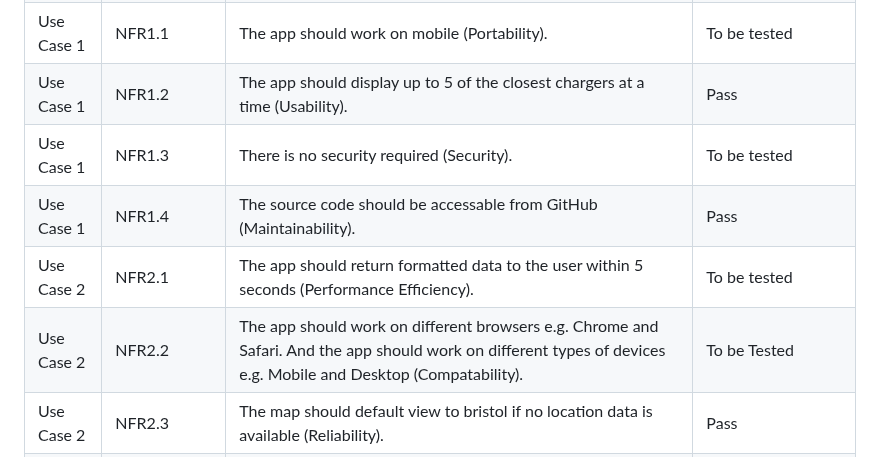
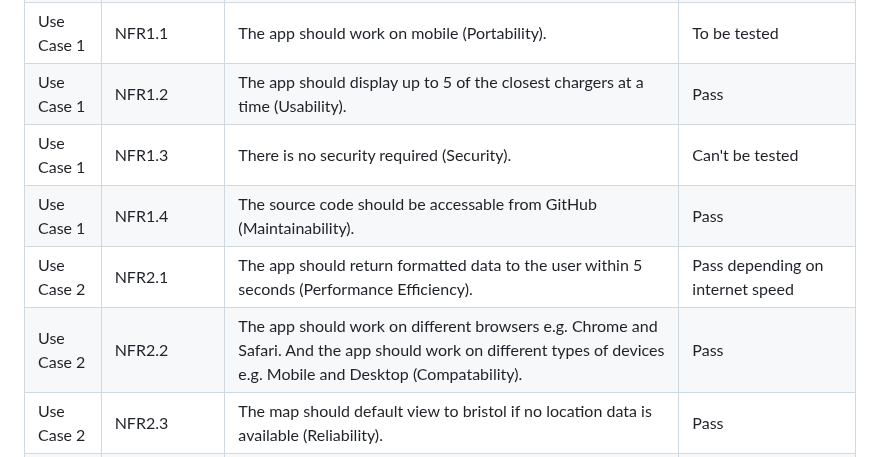
Before and after one commit to BigNicker123/bignicker123.github.io, a Markdown page: docs/testing.md, the part around the change. Drawn GitHub-style.

```diff
--- a/docs/testing.md
+++ b/docs/testing.md
@@ -15,10 +15,10 @@ Testing for the Car Charger Finder application will utilise both manual and auto
 | Use Case 3 | FR3.1 | The system should provide the user with directions to the charger using UC3. | Fail - UC3 has not yet been added to the project |
 | Use Case 1 | NFR1.1 | The app should work on mobile (Portability). | To be tested |
 | Use Case 1 | NFR1.2 | The app should display up to 5 of the closest chargers at a time (Usability). | Pass |
-| Use Case 1 | NFR1.3 | There is no security required (Security). | To be tested |
+| Use Case 1 | NFR1.3 | There is no security required (Security). | Can't be tested |
 | Use Case 1 | NFR1.4 | The source code should be accessable from GitHub (Maintainability). | Pass |
-| Use Case 2 | NFR2.1 | The app should return formatted data to the user within 5 seconds (Performance Efficiency). | To be tested |
-| Use Case 2 | NFR2.2 | The app should work on different browsers e.g. Chrome and Safari. And the app should work on different types of devices e.g. Mobile and Desktop (Compatability). | To be Tested |
+| Use Case 2 | NFR2.1 | The app should return formatted data to the user within 5 seconds (Performance Efficiency). | Pass depending on internet speed |
+| Use Case 2 | NFR2.2 | The app should work on different browsers e.g. Chrome and Safari. And the app should work on different types of devices e.g. Mobile and Desktop (Compatability). | Pass |
 | Use Case 2 | NFR2.3 | The map should default view to bristol if no location data is available (Reliability). | Pass |
 | Use Case 3 | NFR3.1 | The data used by the app should be up to date; Less than one year old (Functional Suitability). | To be tested |
 
```
